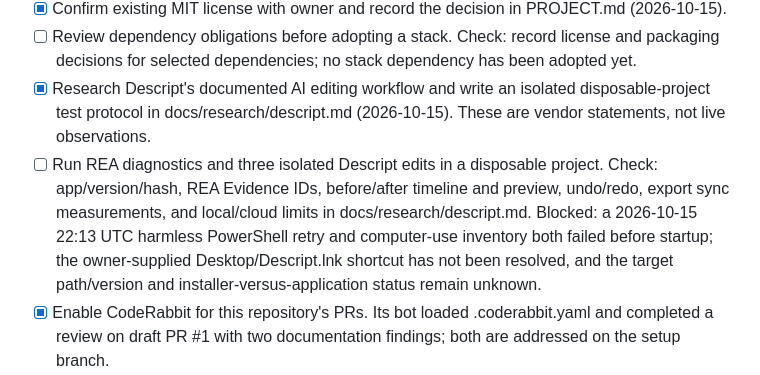
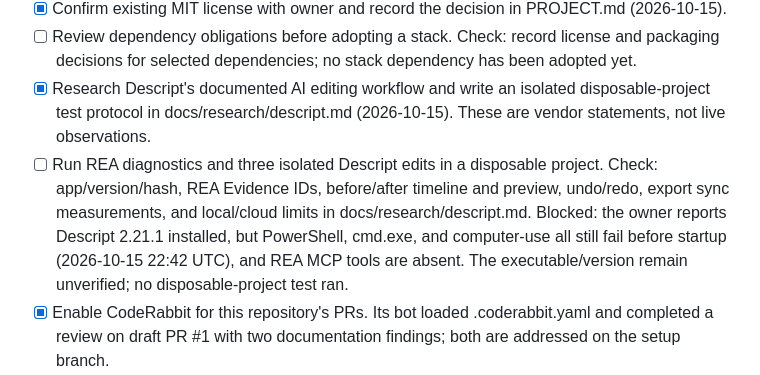
Before and after one commit to Krisslinux/ai-video-editor, a Markdown page: docs/TASKS.md, the part around the change. GitHub-like rendering.

```diff
--- a/docs/TASKS.md
+++ b/docs/TASKS.md
@@ -9,7 +9,7 @@ Statuses: done, in progress, pending, blocked. Completion checks are evidence, n
 - [x] Confirm existing MIT license with owner and record the decision in PROJECT.md (2026-10-15).
 - [ ] Review dependency obligations before adopting a stack. Check: record license and packaging decisions for selected dependencies; no stack dependency has been adopted yet.
 - [x] Research Descript's documented AI editing workflow and write an isolated disposable-project test protocol in docs/research/descript.md (2026-10-15). These are vendor statements, not live observations.
-- [ ] Run REA diagnostics and three isolated Descript edits in a disposable project. Check: app/version/hash, REA Evidence IDs, before/after timeline and preview, undo/redo, export sync measurements, and local/cloud limits in docs/research/descript.md. Blocked: a 2026-10-15 22:13 UTC harmless PowerShell retry and computer-use inventory both failed before startup; the owner-supplied Desktop/Descript.lnk shortcut has not been resolved, and the target path/version and installer-versus-application status remain unknown.
+- [ ] Run REA diagnostics and three isolated Descript edits in a disposable project. Check: app/version/hash, REA Evidence IDs, before/after timeline and preview, undo/redo, export sync measurements, and local/cloud limits in docs/research/descript.md. Blocked: the owner reports Descript 2.21.1 installed, but PowerShell, cmd.exe, and computer-use all still fail before startup (2026-10-15 22:42 UTC), and REA MCP tools are absent. The executable/version remain unverified; no disposable-project test ran.
 - [x] Enable CodeRabbit for this repository's PRs. Its bot loaded .coderabbit.yaml and completed a review on draft PR #1 with two documentation findings; both are addressed on the setup branch.
 - [ ] Create a runnable minimal scaffold and add Windows/macOS/Linux checks for actual commands. Check: commands run locally where possible and CI results are recorded by platform.
 - [ ] Add Sentry to the runnable app with strict scrubbing. Check: a safe test event arrives without credentials, media, prompts, or transcript text.
```
Also changed, not shown: HANDOFF.md (+11 -11 lines), docs/research/descript.md (+17 -1 lines).
